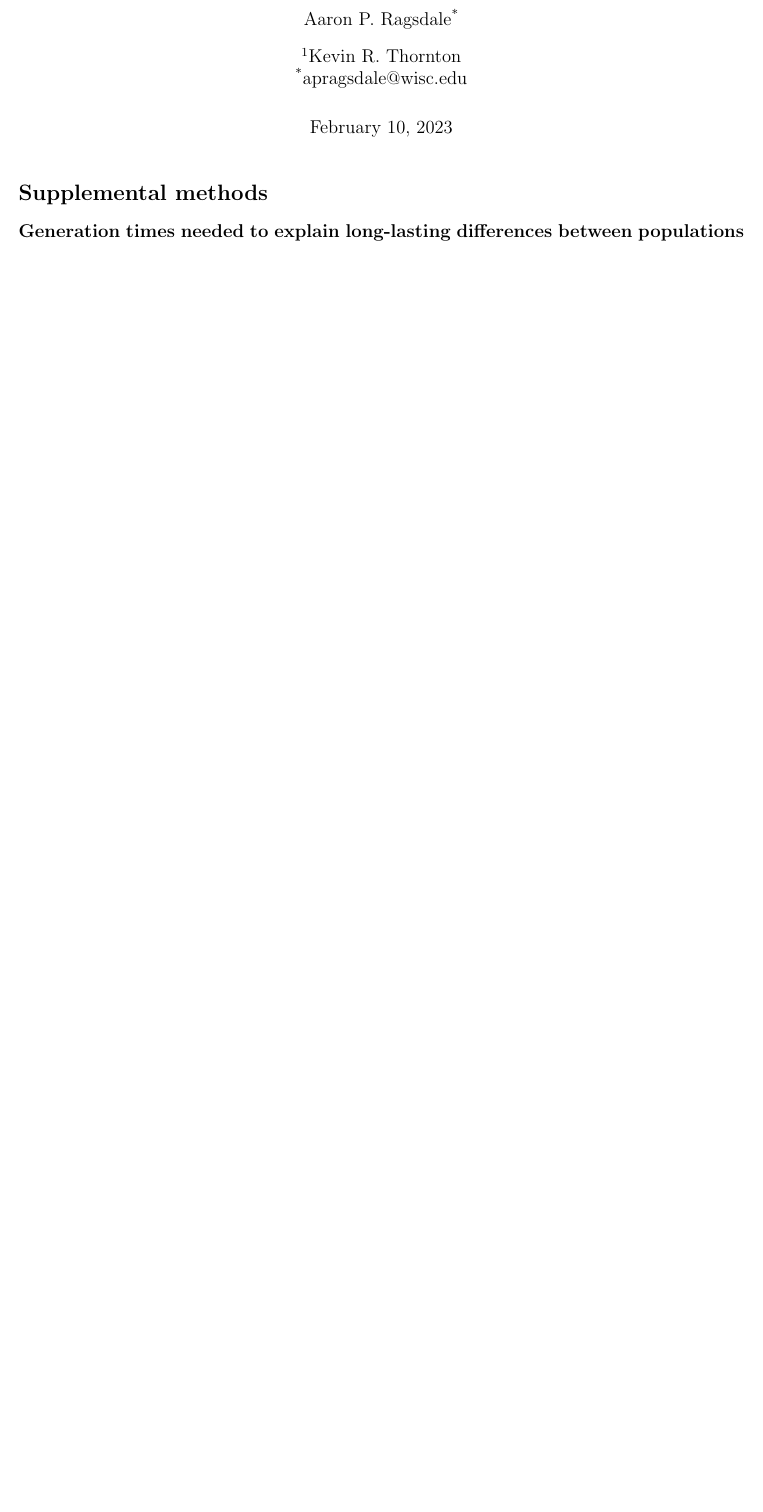
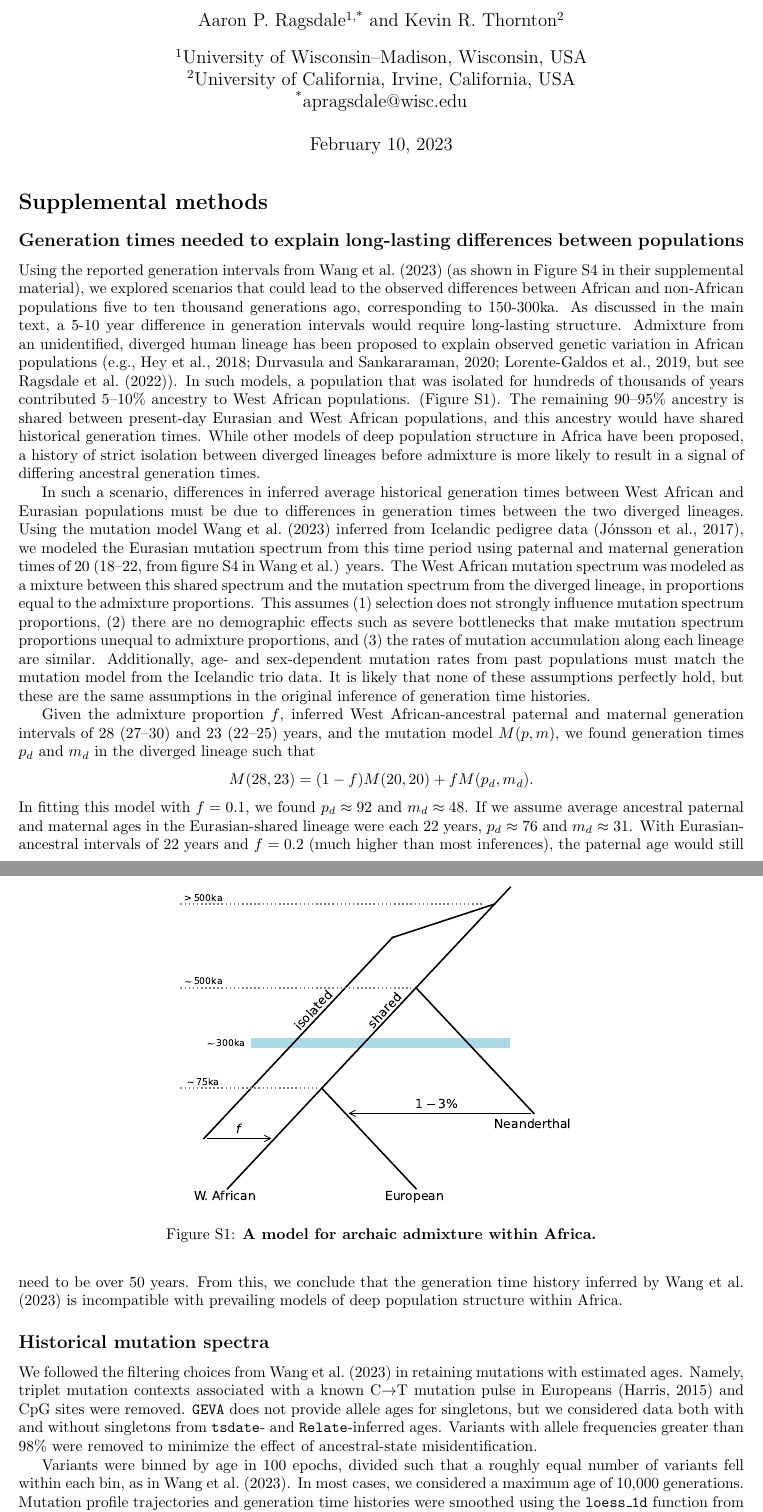
Before and after one commit to apragsdale/dated-mutation-spectra, a LaTeX document (doc/supplement.tex): part of page 1 of 14 before the commit and two parts of pages 1 and 2 of 16 after it, the two joined at a grey line, cut at the place of the change, the shorter picture padded with empty space. Compiled offline with pdfLaTeX; a missing bibliography style is replaced by a similar one.

Commit message:
add to supp

```diff
--- a/doc/supplement.tex
+++ b/doc/supplement.tex
@@ -8,6 +8,7 @@
 \usepackage{graphicx}
 \usepackage{color}
 \usepackage{booktabs}
+\usepackage{amsmath}
 
 % lorem ipsum dummy text
 \usepackage{lipsum}
@@ -27,13 +28,14 @@
 \newcommand{\tsdate}{\texttt{tsdate}\xspace}
 \newcommand{\relate}{\texttt{Relate}\xspace}
 
+\title{Supporting Information for ``[paste title here]''}
+\author[1,*]{Aaron P. Ragsdale}
+\author[2]{Kevin R. Thornton}
+\affil[1]{University of Wisconsin--Madison, Wisconsin, USA}
+\affil[2]{University of California, Irvine, California, USA}
+\affil[*]{apragsdale@wisc.edu}
 
 \begin{document}
-\title{Supporting Information for ``An article template''}
-\author[*]{Aaron P. Ragsdale}
-\affil[]{Kevin R. Thornton}
-\affil[*]{apragsdale@wisc.edu}
-\date{\today}
 \maketitle
 
 \renewcommand{\thefigure}{S\arabic{figure}}
@@ -47,5 +49,21 @@
 
 \subsection*{Generation times needed to explain long-lasting differences between populations}
 
-\subsection*{Allele ages from \GEVA}
+Using the reported generation intervals from \citet{wang2023human} (as shown in
+Figure S4 in their supplemental material), we explored scenarios that could
+lead to the observed differences between African and non-African populations
+five to ten thousand generations ago, corresponding to 150-300ka. As discussed
+in the main text, a 5-10 year difference in generation intervals would require
+long-lasting structure. Admixture from an unidentified, diverged human lineage
+has been proposed to explain observed genetic variation in African populations
+\citep[e.g.,][but see
+\citet{ragsdale2022weakly}]{hey2018phylogeny,durvasula2020recovering,lorente2019whole}.
+In such models, a population that was isolated for hundreds of thousands of
+years contributed 5--10\% ancestry to West African populations.
+(Figure~\ref{fig:durvasula-model}). The remaining 90--95\% ancestry is shared
+between present-day Eurasian and West African populations, and this ancestry
+would have shared historical generation times. While other models of deep
+population structure in Africa have been proposed, a history of strict
+isolation between diverged lineages before admixture is more likely to result
+in a signal of differing ancestral generation times.
 
@@ -53,2 +70,58 @@
 
-\subsection*{Allele ages from \tsdate}
+\begin{figure}[h!]
+    \centering
+    \includegraphics{durvasula_model}
+    \caption{\textbf{A model for archaic admixture within Africa.}}
+    \label{fig:durvasula-model}
+\end{figure}
+
+In such a scenario, differences in inferred average historical generation times
+between West African and Eurasian populations must be due to differences in
+generation times between the two diverged lineages. Using the mutation model
+\citet{wang2023human} inferred from Icelandic pedigree data
+\citep{jonsson2017parental}, we modeled the Eurasian mutation spectrum from
+this time period using paternal and maternal generation times of 20 (18--22,
+from figure S4 in \citeauthor{wang2023human}) years. The West African mutation
+spectrum was modeled as a mixture between this shared spectrum and the mutation
+spectrum from the diverged lineage, in proportions equal to the admixture
+proportions. This assumes (1) selection does not strongly influence mutation
+spectrum proportions, (2) there are no demographic effects such as severe
+bottlenecks that make mutation spectrum proportions unequal to admixture
+proportions, and (3) the rates of mutation accumulation along each lineage are
+similar. Additionally, age- and sex-dependent mutation rates from past
+populations must match the mutation model from the Icelandic trio data. It is
+likely that none of these assumptions perfectly hold, but these are the same
+assumptions in the original inference of generation time histories.
+
+Given the admixture proportion $f$, inferred West African-ancestral paternal
+and maternal generation intervals of 28 (27--30) and 23 (22--25) years, and the
+mutation model $M(p, m)$, we found generation times $p_d$ and $m_d$ in the
+diverged lineage such that
+\begin{align*}
+    M(28, 23) & = (1-f)M(20, 20) + fM(p_d, m_d).
+\end{align*}
+In fitting this model with $f=0.1$, we found $p_d\approx92$ and $m_d\approx48$.
+If we assume average ancestral paternal and maternal ages in the
+Eurasian-shared lineage were each 22 years, $p_d\approx76$ and $m_d\approx31$.
+With Eurasian-ancestral intervals of 22 years and $f=0.2$ (much higher than
+most inferences), the paternal age would still need to be over 50 years.
+From this, we conclude that the generation time history inferred by
+\citet{wang2023human} is incompatible with prevailing models of deep population
+structure within Africa.
+
+\subsection*{Historical mutation spectra}
+
+We followed the filtering choices from \citet{wang2023human} in retaining
+mutations with estimated ages. Namely, triplet mutation contexts associated
+with a known C$\rightarrow$T mutation pulse in Europeans
+\citep{harris2015evidence} and CpG sites were removed. \GEVA does not provide
+allele ages for singletons, but we considered data both with and without
+singletons from \tsdate- and \relate-inferred ages. Variants with allele
+frequencies greater than 98\% were removed to minimize the effect of
+ancestral-state misidentification.
+
+Variants were binned by age in 100 epochs, divided such that a roughly equal
+number of variants fell within each bin, as in \citet{wang2023human}. In most
+cases, we considered a maximum age of 10,000 generations. Mutation profile
+trajectories and generation time histories were smoothed using the
+\texttt{loess\_1d} function from the Python \texttt{loess} package, with
```
Also changed, not shown: doc/doc.tex (+34 -33 lines), doc/doc.pdf, doc/durvasula_model.pdf (added), doc/supplement.tex (8 more changed lines), 3 other files.
